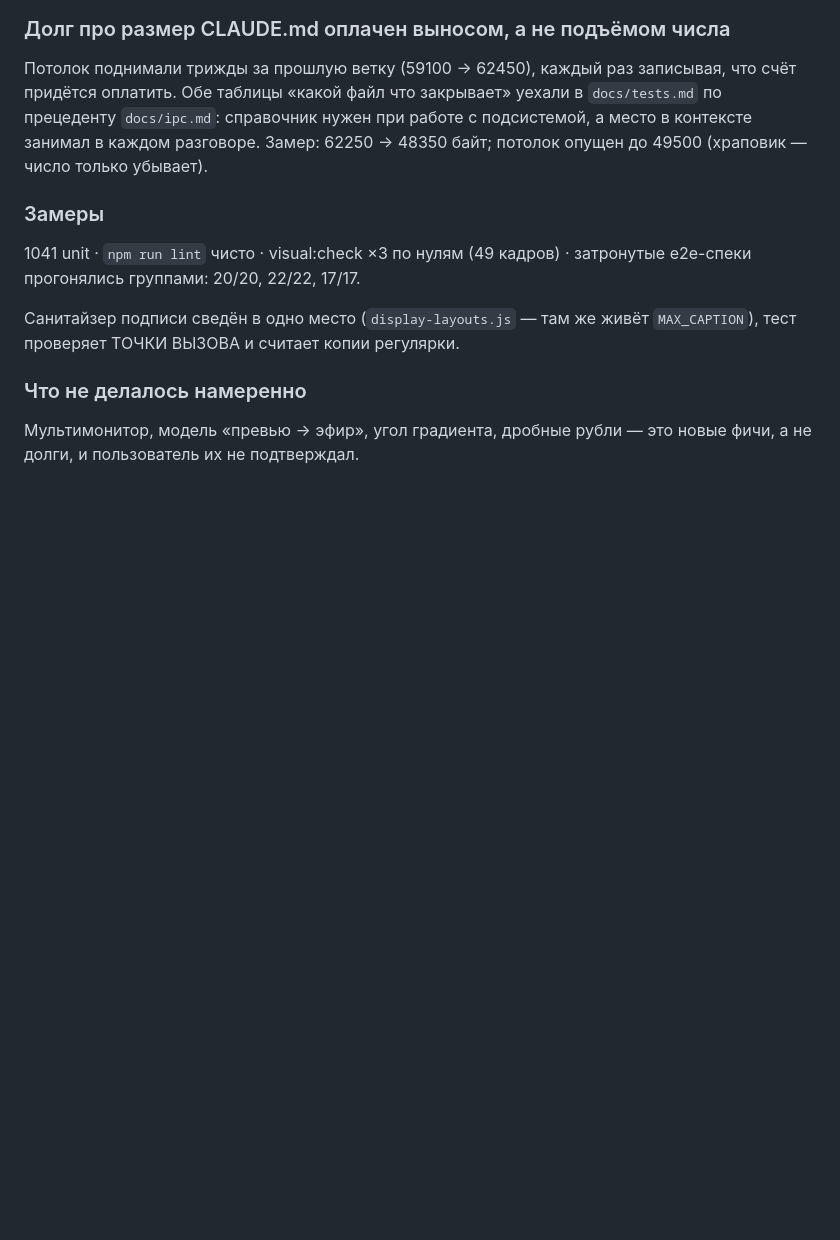
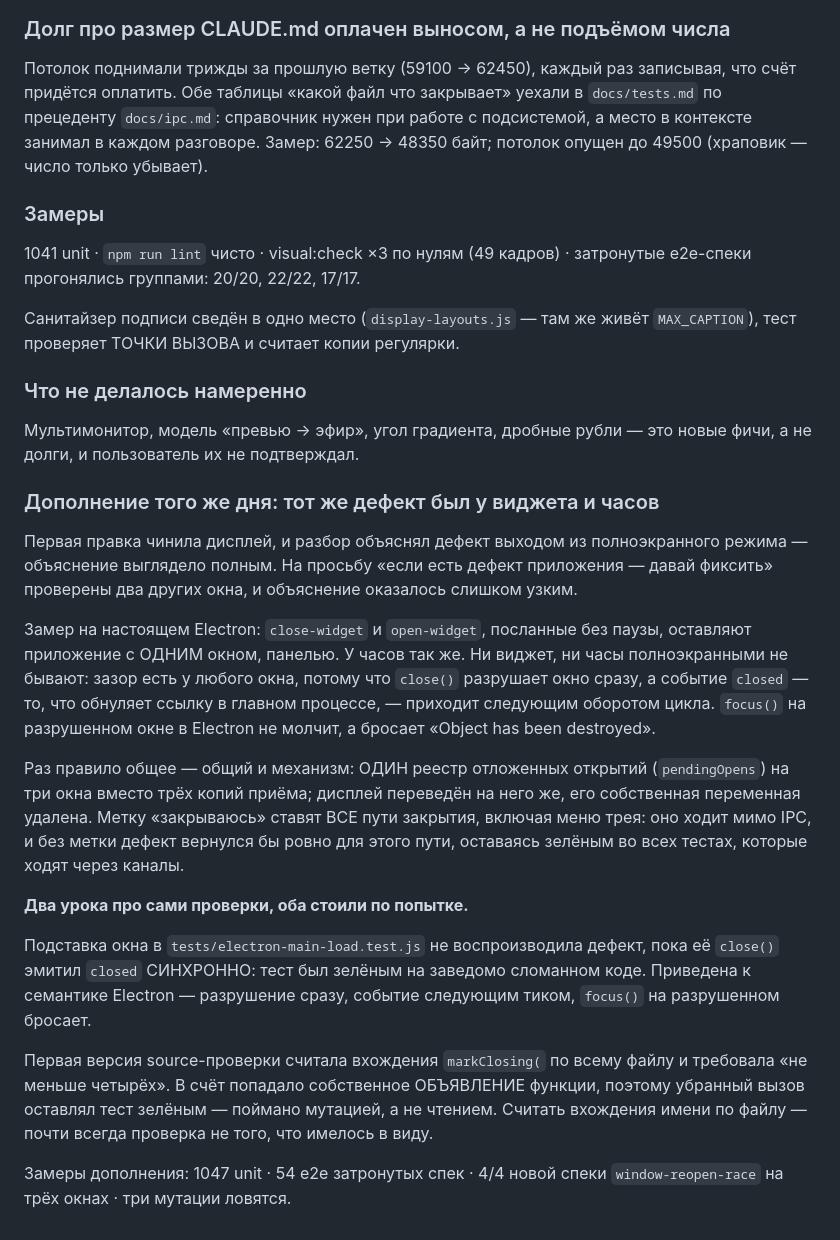
Before and after one commit to Jkaotlic/timer-widget, a Markdown page: SESSION.md, the part around the change. GitHub-like rendering; blank space fills up the shorter version.

Commit message:
docs(session): дефект переоткрытия оказался у всех трёх окон
Плюс два урока про сами проверки: подставка, не воспроизводившая дефект, и
подсчёт вхождений имени, включавший объявление функции.

Co-Authored-By: Claude Opus 5 (1M context) <noreply@anthropic.com>

```diff
--- a/SESSION.md
+++ b/SESSION.md
@@ -1457,3 +1457,40 @@ e2e сначала читать call log Playwright — он называет п
 
 Мультимонитор, модель «превью → эфир», угол градиента, дробные рубли — это
 новые фичи, а не долги, и пользователь их не подтверждал.
+
+### Дополнение того же дня: тот же дефект был у виджета и часов
+
+Первая правка чинила дисплей, и разбор объяснял дефект выходом из
+полноэкранного режима — объяснение выглядело полным. На просьбу «если есть
+дефект приложения — давай фиксить» проверены два других окна, и объяснение
+оказалось слишком узким.
+
+Замер на настоящем Electron: `close-widget` и `open-widget`, посланные без
+паузы, оставляют приложение с ОДНИМ окном, панелью. У часов так же. Ни виджет,
+ни часы полноэкранными не бывают: зазор есть у любого окна, потому что
+`close()` разрушает окно сразу, а событие `closed` — то, что обнуляет ссылку в
+главном процессе, — приходит следующим оборотом цикла. `focus()` на
+разрушенном окне в Electron не молчит, а бросает «Object has been destroyed».
+
+Раз правило общее — общий и механизм: ОДИН реестр отложенных открытий
+(`pendingOpens`) на три окна вместо трёх копий приёма; дисплей переведён на
+него же, его собственная переменная удалена. Метку «закрываюсь» ставят ВСЕ
+пути закрытия, включая меню трея: оно ходит мимо IPC, и без метки дефект
+вернулся бы ровно для этого пути, оставаясь зелёным во всех тестах, которые
+ходят через каналы.
+
+**Два урока про сами проверки, оба стоили по попытке.**
+
+Подставка окна в `tests/electron-main-load.test.js` не воспроизводила дефект,
+пока её `close()` эмитил `closed` СИНХРОННО: тест был зелёным на заведомо
+сломанном коде. Приведена к семантике Electron — разрушение сразу, событие
+следующим тиком, `focus()` на разрушенном бросает.
+
+Первая версия source-проверки считала вхождения `markClosing(` по всему файлу
+и требовала «не меньше четырёх». В счёт попадало собственное ОБЪЯВЛЕНИЕ
+функции, поэтому убранный вызов оставлял тест зелёным — поймано мутацией, а не
+чтением. Считать вхождения имени по файлу — почти всегда проверка не того, что
+имелось в виду.
+
+Замеры дополнения: 1047 unit · 54 e2e затронутых спек · 4/4 новой спеки
+`window-reopen-race` на трёх окнах · три мутации ловятся.
```
